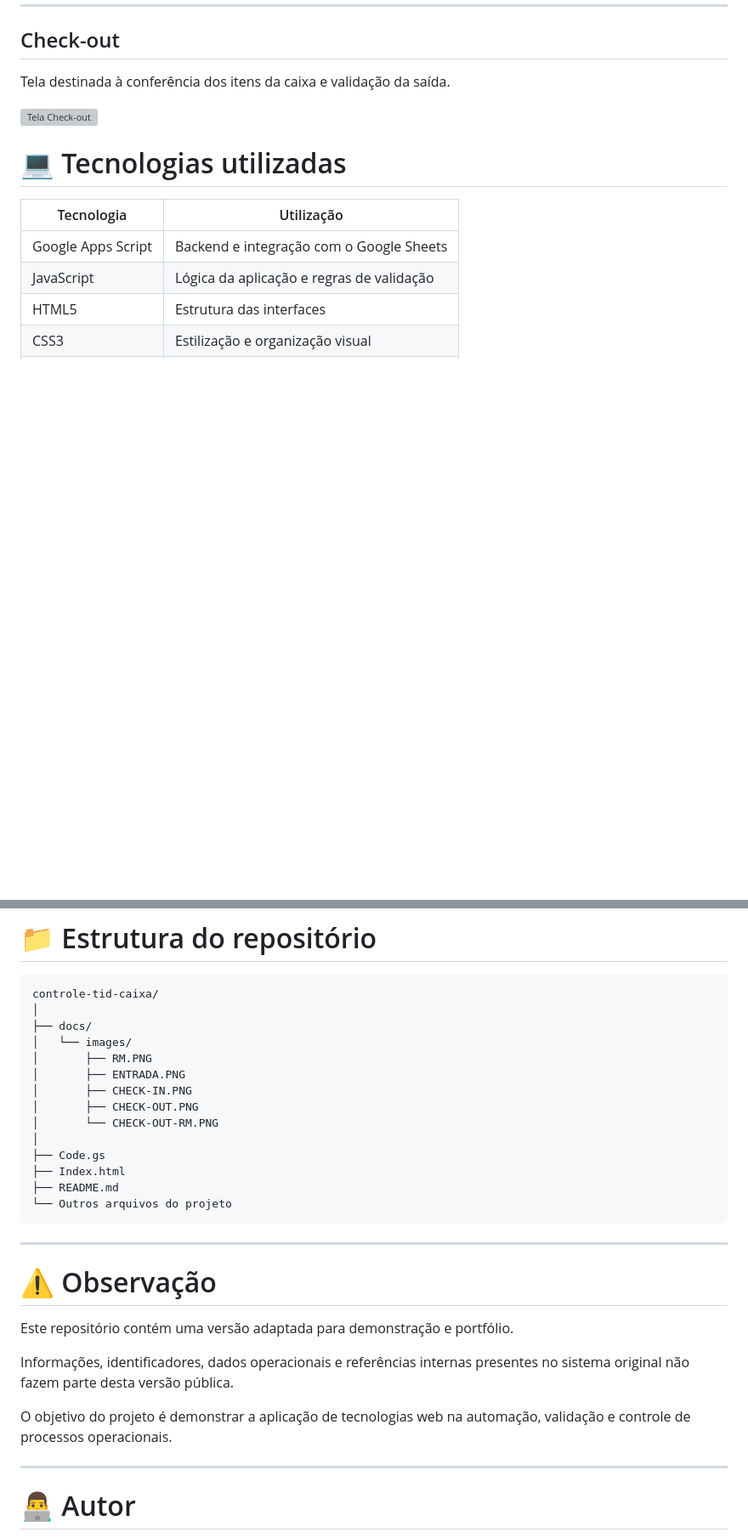
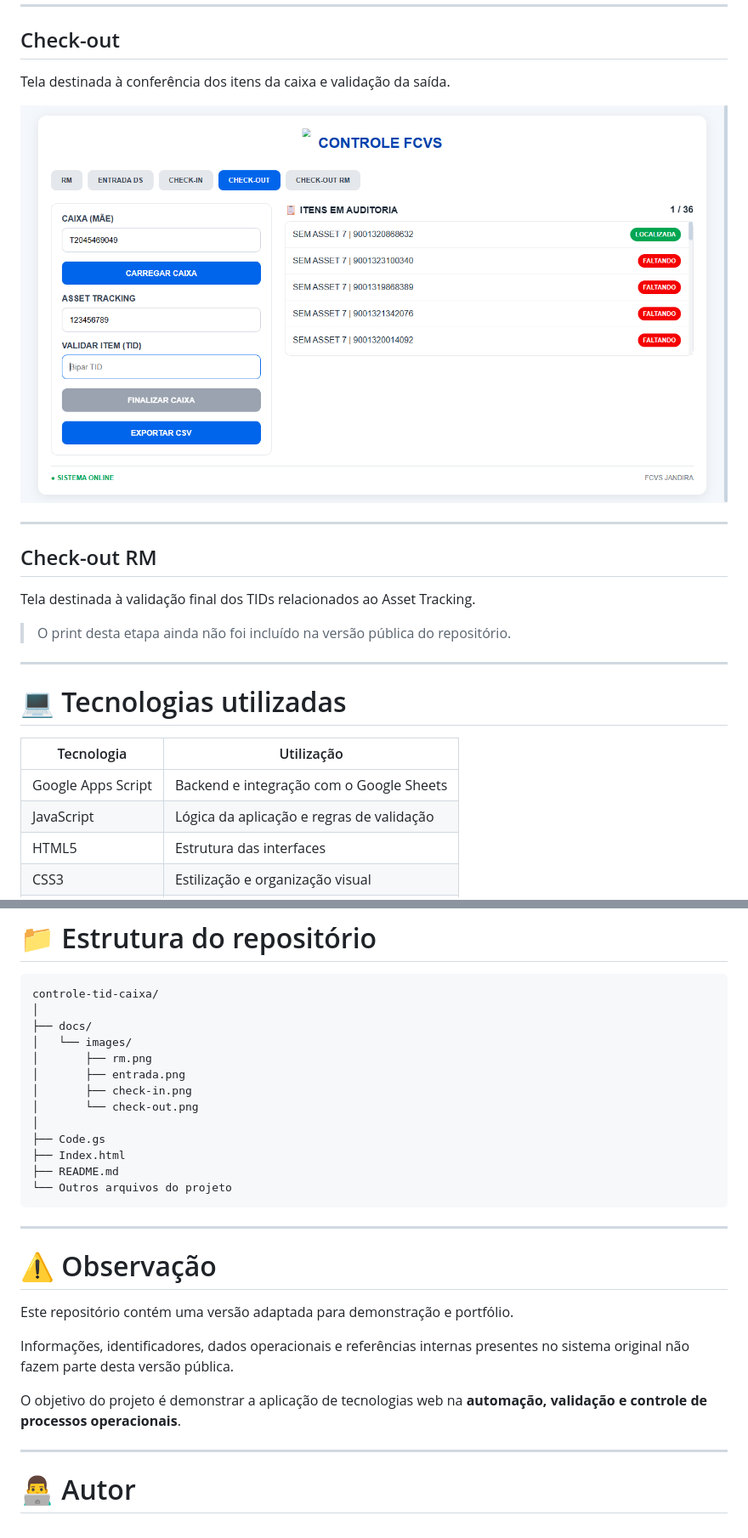
Before and after one commit to gabrielnasc17/controle-tid-caixa, a Markdown page: README.md, 2 parts joined by grey strips. Shown at 85% size. Rendered like a GitHub page; blank space fills up the shorter version; grey boxes are pictures that could not be loaded.

```diff
--- a/README.md
+++ b/README.md
@@ -217,8 +217,17 @@ Tela destinada à identificação da caixa, conferência e associação dos TIDs
 
 Tela destinada à conferência dos itens da caixa e validação da saída.
 
-![Tela Check-out](docs/images/check-out.PNG)
+![Tela Check-out](docs/images/check-out.png)
 
+---
+
+## Check-out RM
+
+Tela destinada à validação final dos TIDs relacionados ao Asset Tracking.
+
+> O print desta etapa ainda não foi incluído na versão pública do repositório.
+
+---
 
 # 💻 Tecnologias utilizadas
 
@@ -434,11 +443,10 @@ controle-tid-caixa/
 │
 ├── docs/
 │   └── images/
-│       ├── RM.PNG
-│       ├── ENTRADA.PNG
-│       ├── CHECK-IN.PNG
-│       ├── CHECK-OUT.PNG
-│       └── CHECK-OUT-RM.PNG
+│       ├── rm.png
+│       ├── entrada.png
+│       ├── check-in.png
+│       └── check-out.png
 │
 ├── Code.gs
 ├── Index.html
@@ -454,7 +462,7 @@ Este repositório contém uma versão adaptada para demonstração e portfólio.
 
 Informações, identificadores, dados operacionais e referências internas presentes no sistema original não fazem parte desta versão pública.
 
-O objetivo do projeto é demonstrar a aplicação de tecnologias web na automação, validação e controle de processos operacionais.
+O objetivo do projeto é demonstrar a aplicação de tecnologias web na **automação, validação e controle de processos operacionais**.
 
 ---
 
```
Also changed, not shown: other parts of README.md (+5 -5 lines).
